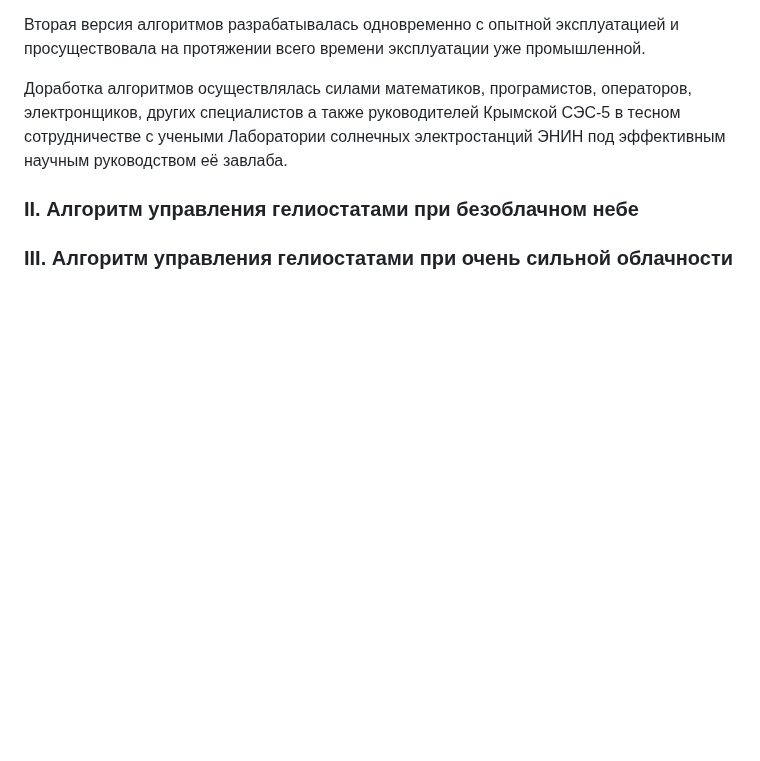
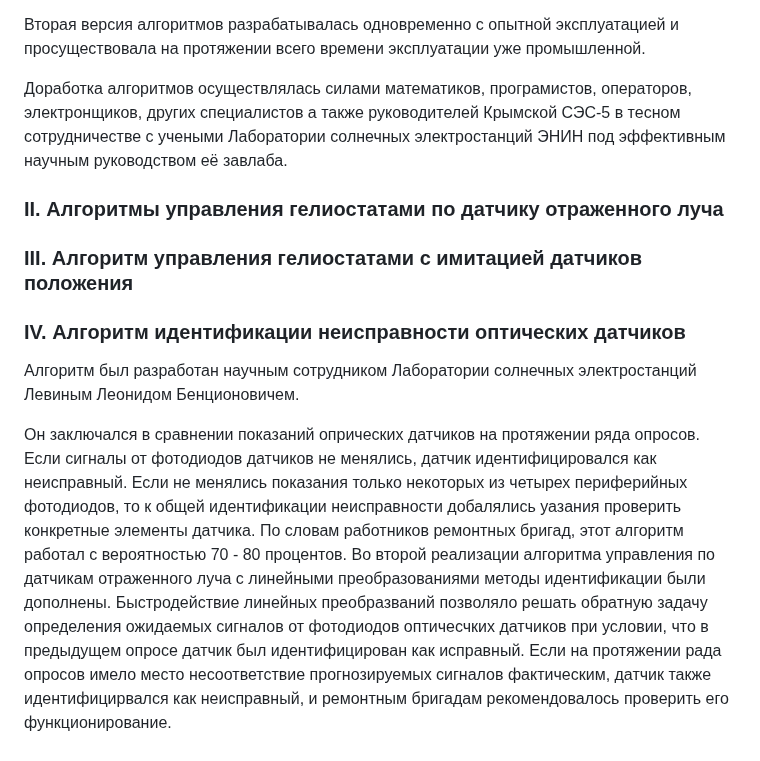
Before and after one commit to SolarWind1956/opencv-wasm-emscripten, a Markdown page: docs/history/70_algorithms.md, the part around the change. Rendered like a GitHub page; blank space fills up the shorter version.

```diff
--- a/docs/history/70_algorithms.md
+++ b/docs/history/70_algorithms.md
@@ -73,7 +73,24 @@
 в тесном сотрудничестве с учеными Лаборатории солнечных электростанций ЭНИН
 под эффективным научным руководством её завлаба.
 
-### II. Алгоритм управления гелиостатами при безоблачном небе
+### II. Алгоритмы управления гелиостатами по датчику отраженного луча
 
 
-### III. Алгоритм управления гелиостатами при очень сильной облачности
+
+
+### III. Алгоритм управления гелиостатами с имитацией датчиков положения
+
+
+
+### IV. Алгоритм идентификации неисправности оптических датчиков
+
+Алгоритм был разработан научным сотрудником Лаборатории солнечных электростанций Левиным Леонидом Бенционовичем.
+
+Он заключался в сравнении показаний опрических датчиков на протяжении ряда опросов. Если сигналы от фотодиодов датчиков не менялись, датчик идентифицировался как неисправный.
+Если не менялись показания только некоторых из четырех периферийных фотодиодов, то к общей идентификации неисправности добалялись уазания проверить конкретные элементы датчика.
+По словам работников ремонтных бригад, этот алгоритм работал с вероятностью 70 - 80 процентов.
+Во второй реализации алгоритма управления по датчикам отраженного луча с линейными преобразованиями методы идентификации были дополнены.
+Быстродействие линейных преобразваний позволяло решать обратную задачу определения ожидаемых сигналов от фотодиодов оптичесчких датчиков
+при условии, что в предыдущем опросе датчик был идентифицирован как исправный.
+Если на протяжении рада опросов имело место несоответствие прогнозируемых сигналов фактическим,
+датчик также идентифицирвался как неисправный, и ремонтным бригадам рекомендовалось проверить его функционирование.
```
